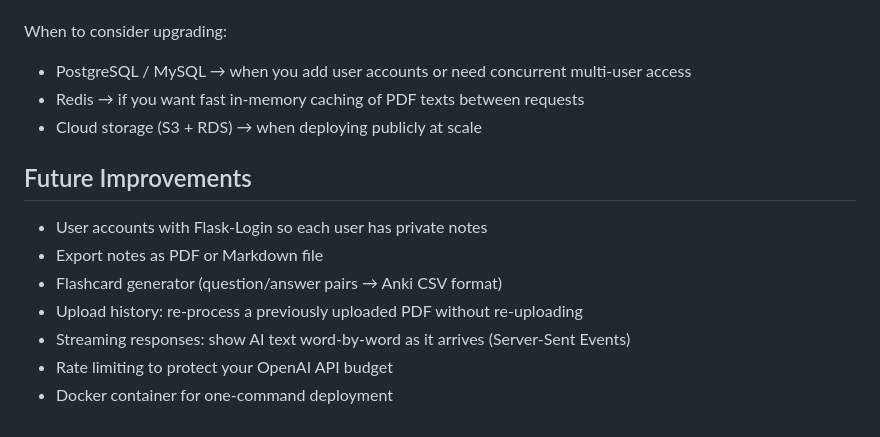
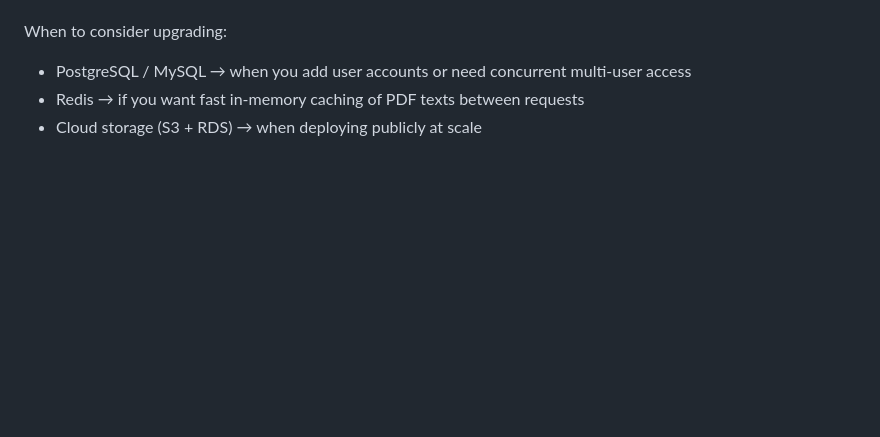
Before and after one commit to harsh2055/StudyAI, a Markdown page: README.md, the part around the change. Drawn GitHub-style; blank space fills up the shorter version.

```diff
--- a/README.md
+++ b/README.md
@@ -111,13 +111,3 @@ When to consider upgrading:
 - PostgreSQL / MySQL → when you add user accounts or need concurrent multi-user access
 - Redis → if you want fast in-memory caching of PDF texts between requests
 - Cloud storage (S3 + RDS) → when deploying publicly at scale
-
-## Future Improvements
-
-- User accounts with Flask-Login so each user has private notes
-- Export notes as PDF or Markdown file
-- Flashcard generator (question/answer pairs → Anki CSV format)
-- Upload history: re-process a previously uploaded PDF without re-uploading
-- Streaming responses: show AI text word-by-word as it arrives (Server-Sent Events)
-- Rate limiting to protect your OpenAI API budget
-- Docker container for one-command deployment
```
